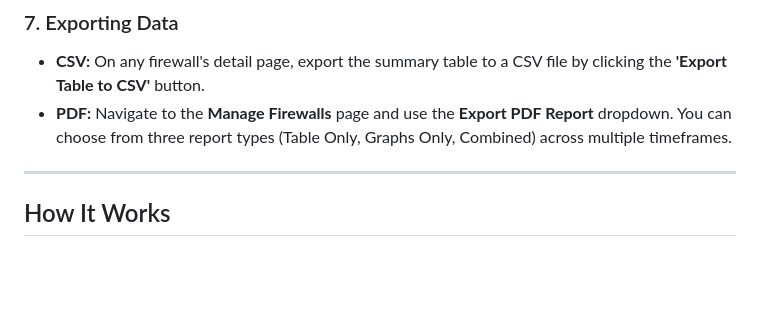
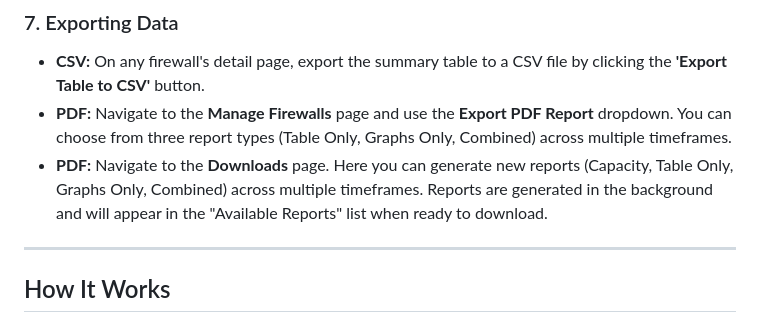
Before and after one commit to PaloAltoNetworks/panos-monitor, a Markdown page: README.md, the part around the change. Rendered like a GitHub page; blank space fills up the shorter version.

```diff
--- a/README.md
+++ b/README.md
@@ -134,6 +134,7 @@ The background poller will automatically detect the model of newly added firewal
 
 * **CSV:** On any firewall's detail page, export the summary table to a CSV file by clicking the **'Export Table to CSV'** button.
 * **PDF:** Navigate to the **Manage Firewalls** page and use the **Export PDF Report** dropdown. You can choose from three report types (Table Only, Graphs Only, Combined) across multiple timeframes.
+* **PDF:** Navigate to the **Downloads** page. Here you can generate new reports (Capacity, Table Only, Graphs Only, Combined) across multiple timeframes. Reports are generated in the background and will appear in the "Available Reports" list when ready to download.
 
 ---
 ## How It Works
```
